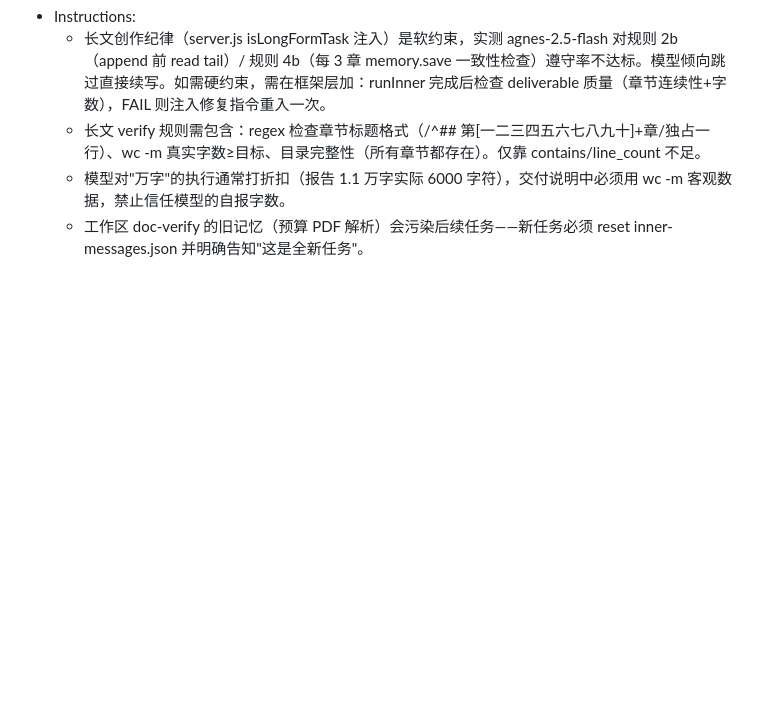
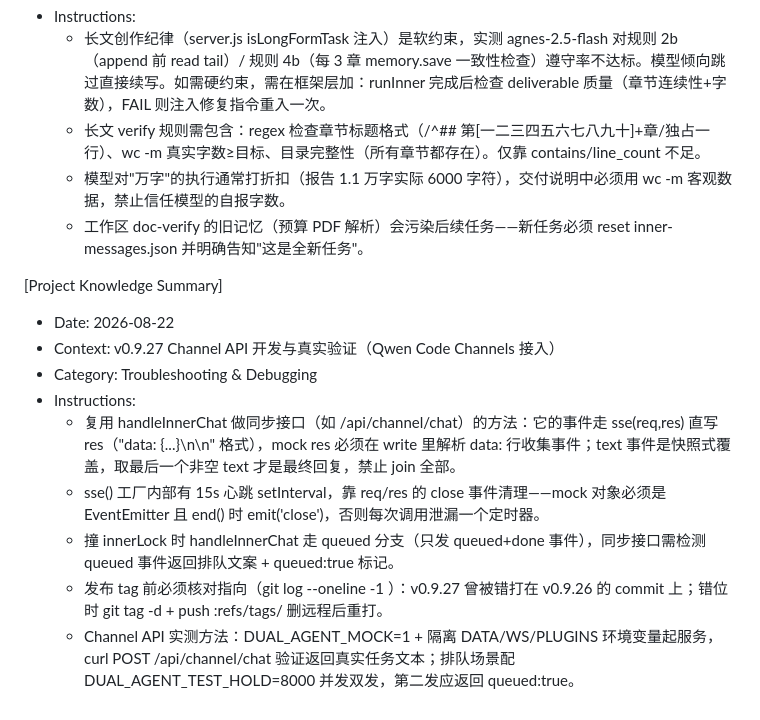
Before and after one commit to iamsamyiok/agents-chat, a Markdown page: .monkeycode/MEMORY.md, the part around the change. GitHub-like rendering; blank space fills up the shorter version.

Commit message:
docs: update MEMORY.md with channel API SSE-mock knowledge Co-authored-by: monkeycode-ai <monkeycode-ai@chaitin.com> Co-authored-by: monkeycode-ai <monkeycode-ai@chaitin.com>

```diff
--- a/.monkeycode/MEMORY.md
+++ b/.monkeycode/MEMORY.md
@@ -89,3 +89,14 @@ Entries discovered by the Agent during task execution should follow this format:
   - 长文 verify 规则需包含：regex 检查章节标题格式（/^## 第[一二三四五六七八九十]+章/独占一行）、wc -m 真实字数≥目标、目录完整性（所有章节都存在）。仅靠 contains/line_count 不足。
   - 模型对"万字"的执行通常打折扣（报告 1.1 万字实际 6000 字符），交付说明中必须用 wc -m 客观数据，禁止信任模型的自报字数。
   - 工作区 doc-verify 的旧记忆（预算 PDF 解析）会污染后续任务——新任务必须 reset inner-messages.json 并明确告知"这是全新任务"。
+
+[Project Knowledge Summary]
+- Date: 2026-08-22
+- Context: v0.9.27 Channel API 开发与真实验证（Qwen Code Channels 接入）
+- Category: Troubleshooting & Debugging
+- Instructions:
+  - 复用 handleInnerChat 做同步接口（如 /api/channel/chat）的方法：它的事件走 sse(req,res) 直写 res（"data: {...}\n\n" 格式），mock res 必须在 write 里解析 data: 行收集事件；text 事件是快照式覆盖，取最后一个非空 text 才是最终回复，禁止 join 全部。
+  - sse() 工厂内部有 15s 心跳 setInterval，靠 req/res 的 close 事件清理——mock 对象必须是 EventEmitter 且 end() 时 emit('close')，否则每次调用泄漏一个定时器。
+  - 撞 innerLock 时 handleInnerChat 走 queued 分支（只发 queued+done 事件），同步接口需检测 queued 事件返回排队文案 + queued:true 标记。
+  - 发布 tag 前必须核对指向（git log --oneline -1 <tag>）：v0.9.27 曾被错打在 v0.9.26 的 commit 上；错位时 git tag -d + push :refs/tags/ 删远程后重打。
+  - Channel API 实测方法：DUAL_AGENT_MOCK=1 + 隔离 DATA/WS/PLUGINS 环境变量起服务，curl POST /api/channel/chat 验证返回真实任务文本；排队场景配 DUAL_AGENT_TEST_HOLD=8000 并发双发，第二发应返回 queued:true。
```
